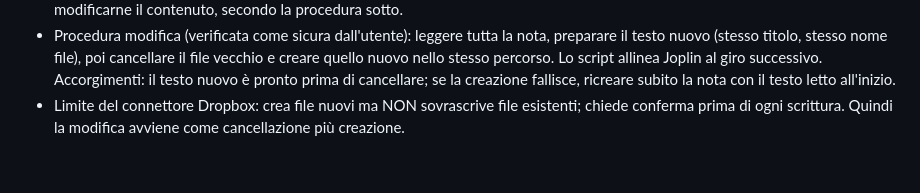
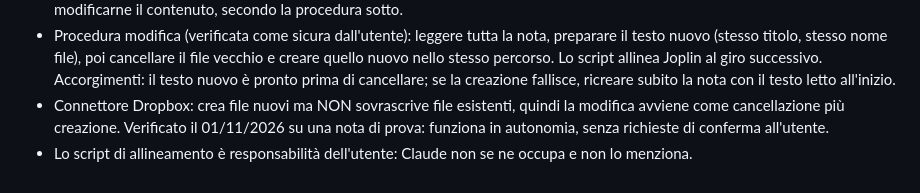
Before and after one commit to Stebar3000/voice-notes, a Markdown page: CLAUDE.md, the part around the change. Drawn GitHub-style.

Commit message:
CLAUDE.md: Dropbox edits work autonomously; script is out of scope
Co-Authored-By: Claude Opus 5.5 <noreply@anthropic.com>
Claude-Session: https://claude.ai/code/session_01WW6LUesaiRrsBjHCywXntN

```diff
--- a/CLAUDE.md
+++ b/CLAUDE.md
@@ -76,5 +76,7 @@ Regole Joplin (specifica dell'utente, vincolante):
   (stesso titolo, stesso nome file), poi cancellare il file vecchio e creare quello nuovo nello stesso percorso.
   Lo script allinea Joplin al giro successivo. Accorgimenti: il testo nuovo è pronto prima di cancellare;
   se la creazione fallisce, ricreare subito la nota con il testo letto all'inizio.
-- Limite del connettore Dropbox: crea file nuovi ma NON sovrascrive file esistenti; chiede conferma prima di
-  ogni scrittura. Quindi la modifica avviene come cancellazione più creazione.
+- Connettore Dropbox: crea file nuovi ma NON sovrascrive file esistenti, quindi la modifica avviene come
+  cancellazione più creazione. Verificato il 01/11/2026 su una nota di prova: funziona in autonomia,
+  senza richieste di conferma all'utente.
+- Lo script di allineamento è responsabilità dell'utente: Claude non se ne occupa e non lo menziona.
```
